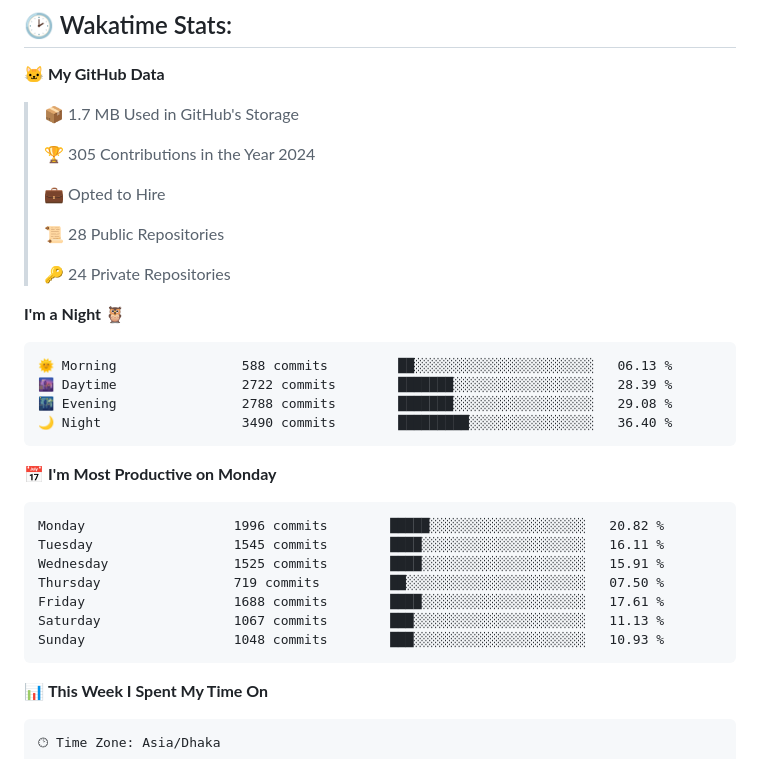
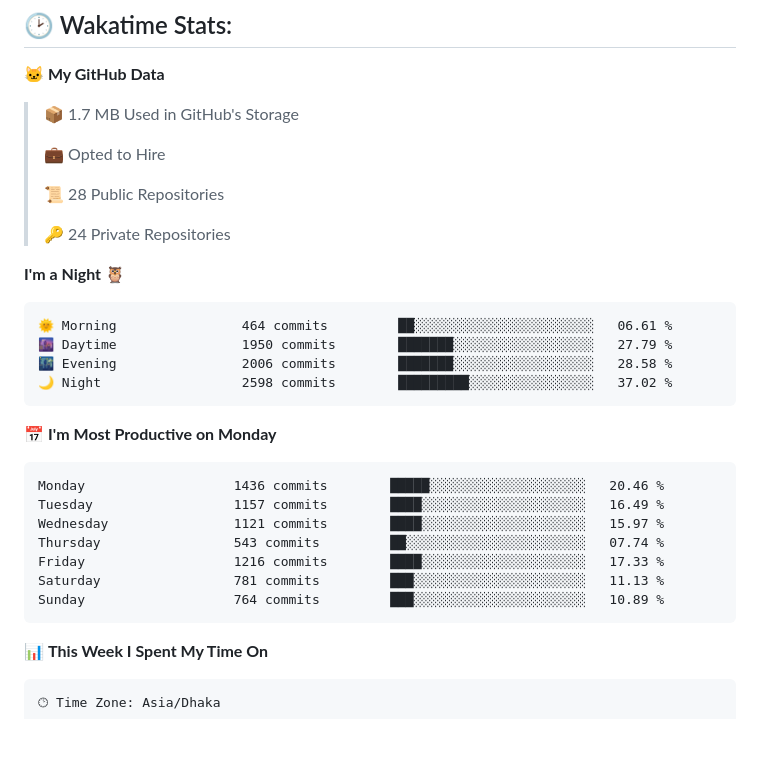
Before and after one commit to mirsazzathossain/mirsazzathossain, a Markdown page: README.md, the part around the change. GitHub-like rendering; blank space fills up the shorter version.

Commit message:
Updated with Dev Metrics

````diff
--- a/README.md
+++ b/README.md
@@ -147,8 +147,6 @@ Feel free to reach out to discuss **ideas** or ask research-related questions
 
 > 📦 1.7 MB Used in GitHub's Storage
  >
-> 🏆 305 Contributions in the Year 2024
- >
 > 💼 Opted to Hire
  >
 > 📜 28 Public Repositories
@@ -158,21 +156,21 @@ Feel free to reach out to discuss **ideas** or ask research-related questions
 **I'm a Night 🦉**
 
 ```text
-🌞 Morning                588 commits         ██░░░░░░░░░░░░░░░░░░░░░░░   06.13 %
-🌆 Daytime                2722 commits        ███████░░░░░░░░░░░░░░░░░░   28.39 %
-🌃 Evening                2788 commits        ███████░░░░░░░░░░░░░░░░░░   29.08 %
-🌙 Night                  3490 commits        █████████░░░░░░░░░░░░░░░░   36.40 %
+🌞 Morning                464 commits         ██░░░░░░░░░░░░░░░░░░░░░░░   06.61 %
+🌆 Daytime                1950 commits        ███████░░░░░░░░░░░░░░░░░░   27.79 %
+🌃 Evening                2006 commits        ███████░░░░░░░░░░░░░░░░░░   28.58 %
+🌙 Night                  2598 commits        █████████░░░░░░░░░░░░░░░░   37.02 %
 ```
 📅 **I'm Most Productive on Monday**
 
 ```text
-Monday                   1996 commits        █████░░░░░░░░░░░░░░░░░░░░   20.82 %
-Tuesday                  1545 commits        ████░░░░░░░░░░░░░░░░░░░░░   16.11 %
-Wednesday                1525 commits        ████░░░░░░░░░░░░░░░░░░░░░   15.91 %
-Thursday                 719 commits         ██░░░░░░░░░░░░░░░░░░░░░░░   07.50 %
-Friday                   1688 commits        ████░░░░░░░░░░░░░░░░░░░░░   17.61 %
-Saturday                 1067 commits        ███░░░░░░░░░░░░░░░░░░░░░░   11.13 %
-Sunday                   1048 commits        ███░░░░░░░░░░░░░░░░░░░░░░   10.93 %
+Monday                   1436 commits        █████░░░░░░░░░░░░░░░░░░░░   20.46 %
+Tuesday                  1157 commits        ████░░░░░░░░░░░░░░░░░░░░░   16.49 %
+Wednesday                1121 commits        ████░░░░░░░░░░░░░░░░░░░░░   15.97 %
+Thursday                 543 commits         ██░░░░░░░░░░░░░░░░░░░░░░░   07.74 %
+Friday                   1216 commits        ████░░░░░░░░░░░░░░░░░░░░░   17.33 %
+Saturday                 781 commits         ███░░░░░░░░░░░░░░░░░░░░░░   11.13 %
+Sunday                   764 commits         ███░░░░░░░░░░░░░░░░░░░░░░   10.89 %
 ```
 
 
````
